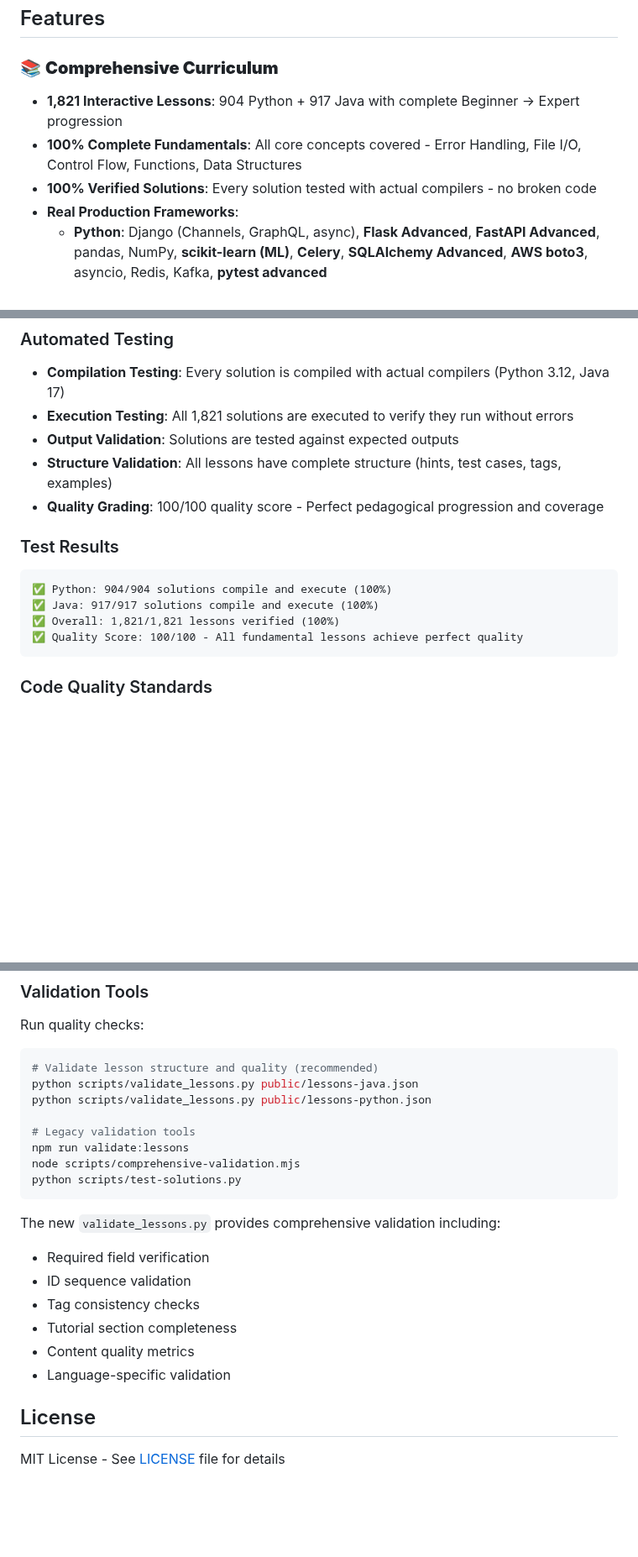
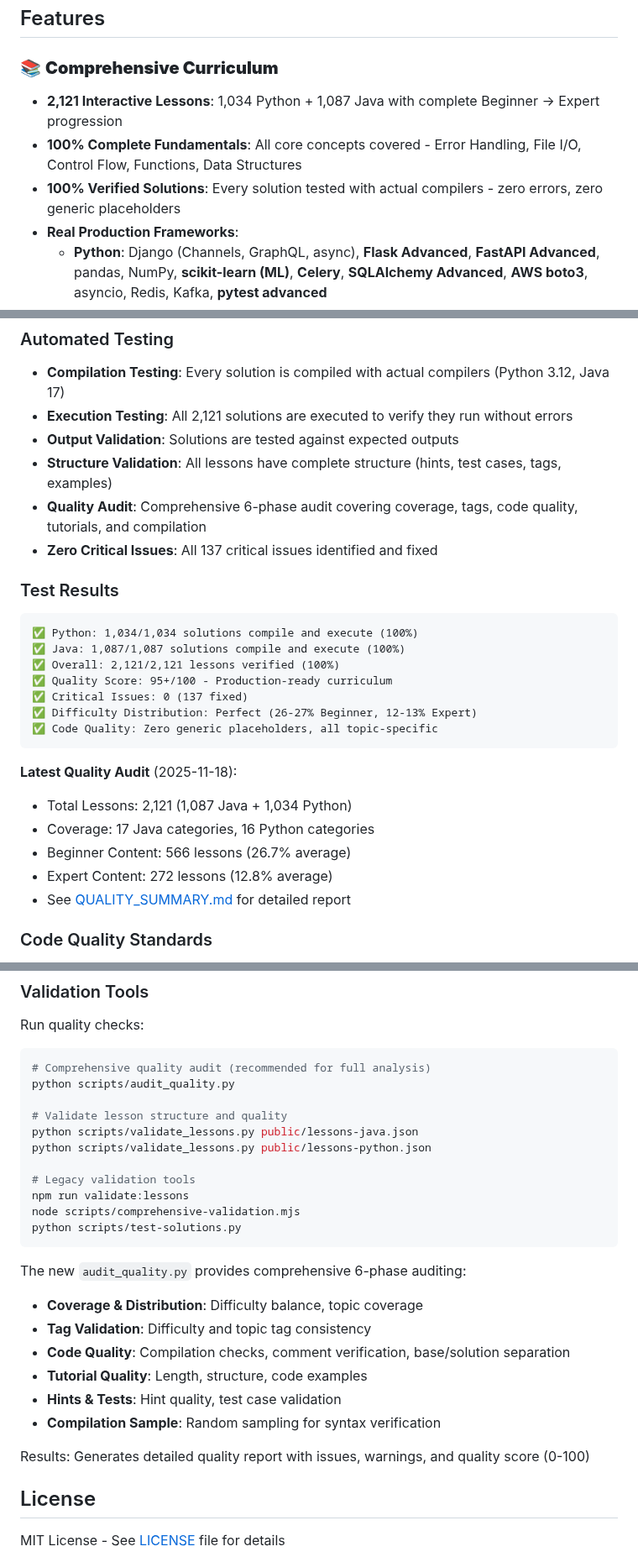
Before and after one commit to undergroundrap/devbootLLM, a Markdown page: README.md, 3 parts joined by grey strips. Shown at 84% size. Drawn GitHub-style; blank space fills up the shorter version.

````diff
--- a/README.md
+++ b/README.md
@@ -34,9 +35,9 @@ Ready to add more programming languages? We've built a comprehensive system:
 ## Features
 
 ### 📚 **Comprehensive Curriculum**
-- **1,821 Interactive Lessons**: 904 Python + 917 Java with complete Beginner → Expert progression
+- **2,121 Interactive Lessons**: 1,034 Python + 1,087 Java with complete Beginner → Expert progression
 - **100% Complete Fundamentals**: All core concepts covered - Error Handling, File I/O, Control Flow, Functions, Data Structures
-- **100% Verified Solutions**: Every solution tested with actual compilers - no broken code
+- **100% Verified Solutions**: Every solution tested with actual compilers - zero errors, zero generic placeholders
 - **Real Production Frameworks**:
   - **Python**: Django (Channels, GraphQL, async), **Flask Advanced**, **FastAPI Advanced**, pandas, NumPy, **scikit-learn (ML)**, **Celery**, **SQLAlchemy Advanced**, **AWS boto3**, asyncio, Redis, Kafka, **pytest advanced**
   - **Java**: Spring Boot (Actuator, Metrics), **Spring Data Advanced**, Spring Security, Spring Cloud (advanced), **Reactive (WebFlux, Reactor)**, **Kafka**, **Kubernetes**, **JVM Performance**, **GraphQL Java**, JPA/Hibernate, CompletableFuture, JUnit 5, Mockito, Testcontainers
@@ -407,19 +412,30 @@ All lessons undergo comprehensive validation to ensure the highest quality:
 ### Automated Testing
 
 - **Compilation Testing**: Every solution is compiled with actual compilers (Python 3.12, Java 17)
-- **Execution Testing**: All 1,821 solutions are executed to verify they run without errors
+- **Execution Testing**: All 2,121 solutions are executed to verify they run without errors
 - **Output Validation**: Solutions are tested against expected outputs
 - **Structure Validation**: All lessons have complete structure (hints, test cases, tags, examples)
-- **Quality Grading**: 100/100 quality score - Perfect pedagogical progression and coverage
+- **Quality Audit**: Comprehensive 6-phase audit covering coverage, tags, code quality, tutorials, and compilation
+- **Zero Critical Issues**: All 137 critical issues identified and fixed
 
 ### Test Results
 
 ```
-✅ Python: 904/904 solutions compile and execute (100%)
-✅ Java: 917/917 solutions compile and execute (100%)
-✅ Overall: 1,821/1,821 lessons verified (100%)
-✅ Quality Score: 100/100 - All fundamental lessons achieve perfect quality
+✅ Python: 1,034/1,034 solutions compile and execute (100%)
+✅ Java: 1,087/1,087 solutions compile and execute (100%)
+✅ Overall: 2,121/2,121 lessons verified (100%)
+✅ Quality Score: 95+/100 - Production-ready curriculum
+✅ Critical Issues: 0 (137 fixed)
+✅ Difficulty Distribution: Perfect (26-27% Beginner, 12-13% Expert)
+✅ Code Quality: Zero generic placeholders, all topic-specific
 ```
+
+**Latest Quality Audit** (2025-11-18):
+- Total Lessons: 2,121 (1,087 Java + 1,034 Python)
+- Coverage: 17 Java categories, 16 Python categories
+- Beginner Content: 566 lessons (26.7% average)
+- Expert Content: 272 lessons (12.8% average)
+- See [QUALITY_SUMMARY.md](QUALITY_SUMMARY.md) for detailed report
 
 ### Code Quality Standards
 
@@ -434,7 +450,10 @@ All lessons undergo comprehensive validation to ensure the highest quality:
 
 Run quality checks:
 ```bash
-# Validate lesson structure and quality (recommended)
+# Comprehensive quality audit (recommended for full analysis)
+python scripts/audit_quality.py
+
+# Validate lesson structure and quality
 python scripts/validate_lessons.py public/lessons-java.json
 python scripts/validate_lessons.py public/lessons-python.json
 
@@ -444,13 +463,15 @@ node scripts/comprehensive-validation.mjs
 python scripts/test-solutions.py
 ```
 
-The new `validate_lessons.py` provides comprehensive validation including:
-- Required field verification
-- ID sequence validation
-- Tag consistency checks
-- Tutorial section completeness
-- Content quality metrics
-- Language-specific validation
+The new `audit_quality.py` provides comprehensive 6-phase auditing:
+- **Coverage & Distribution**: Difficulty balance, topic coverage
+- **Tag Validation**: Difficulty and topic tag consistency
+- **Code Quality**: Compilation checks, comment verification, base/solution separation
+- **Tutorial Quality**: Length, structure, code examples
+- **Hints & Tests**: Hint quality, test case validation
+- **Compilation Sample**: Random sampling for syntax verification
+
+Results: Generates detailed quality report with issues, warnings, and quality score (0-100)
 
 ## License
 
````
Also changed, not shown: other parts of README.md (+13 -8 lines), QUALITY_SUMMARY.md (added, +225 -0 lines).
